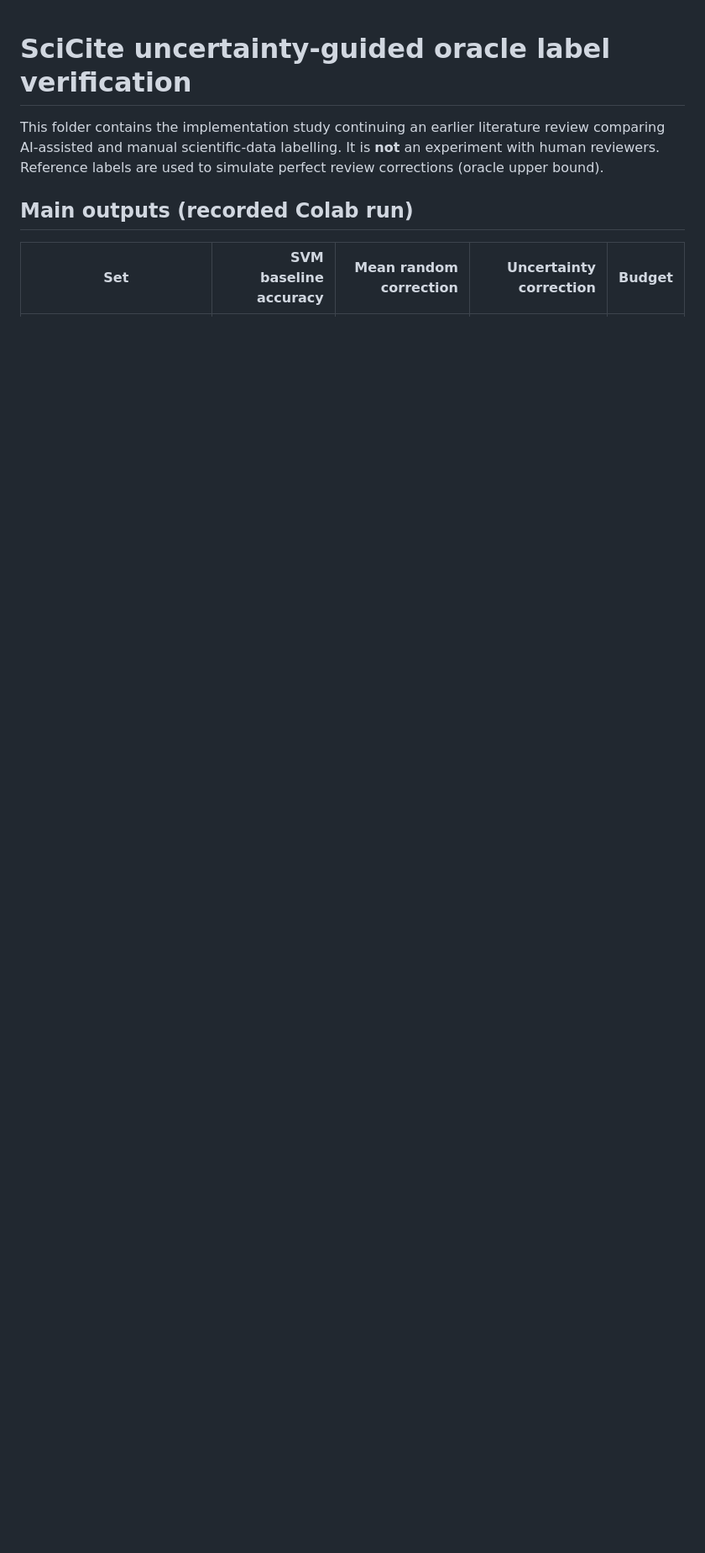
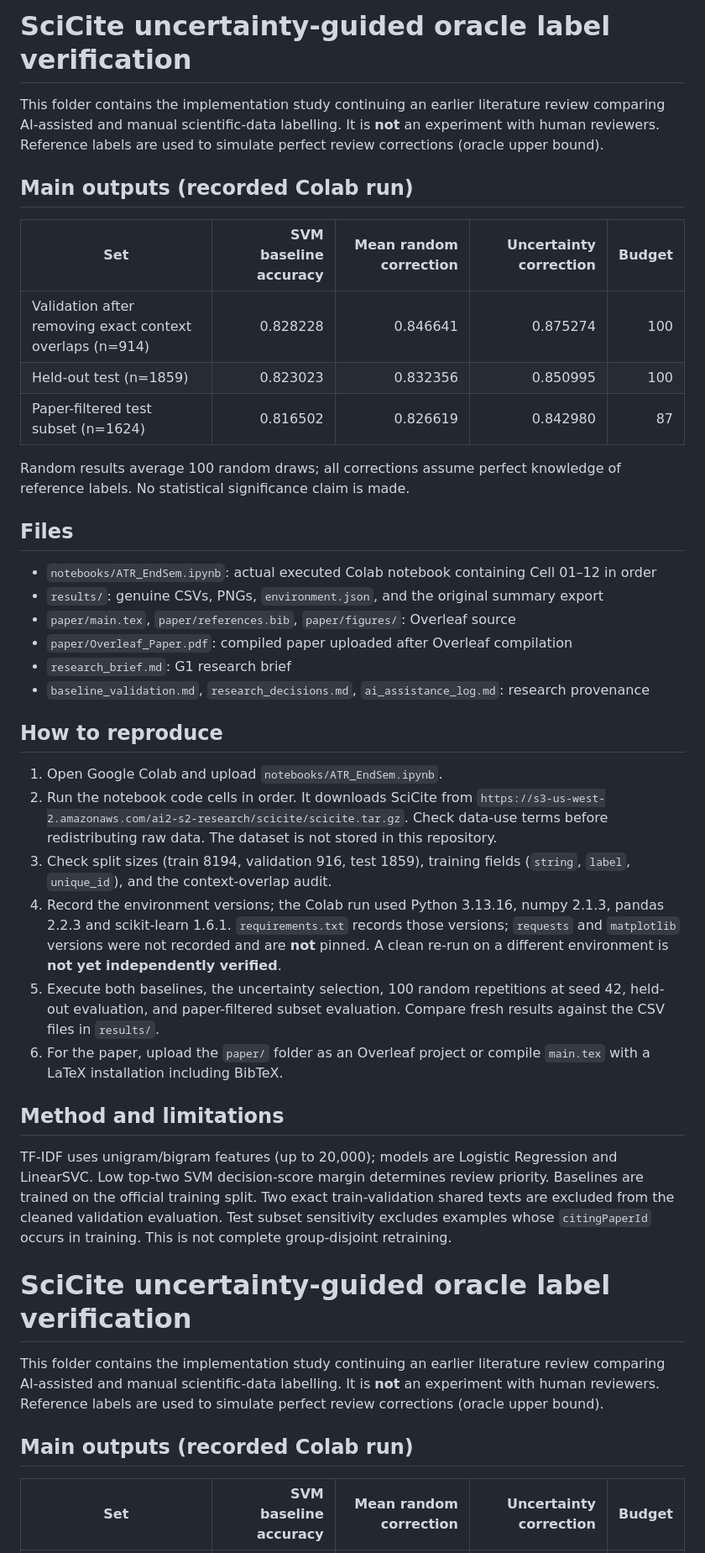
Before and after one commit to ujjwal-research/awesome-Comparing-AI-Assisted-and-Manual-Data-Labelling, a Markdown page: ATR_MAI2026012_SciCite/README.md, the part around one of its changes. Shown at 84% size. GitHub-like rendering; blank space fills up the shorter version.

Commit message:
docs: update README with verified results and correction history

```diff
--- a/ATR_MAI2026012_SciCite/README.md
+++ b/ATR_MAI2026012_SciCite/README.md
@@ -1,3 +1,39 @@
+# SciCite uncertainty-guided oracle label verification
+
+This folder contains the implementation study continuing an earlier literature review comparing AI-assisted and manual scientific-data labelling. It is **not** an experiment with human reviewers. Reference labels are used to simulate perfect review corrections (oracle upper bound).
+
+## Main outputs (recorded Colab run)
+
+| Set | SVM baseline accuracy | Mean random correction | Uncertainty correction | Budget |
+|---|---:|---:|---:|---:|
+| Validation after removing exact context overlaps (n=914) | 0.828228 | 0.846641 | 0.875274 | 100 |
+| Held-out test (n=1859) | 0.823023 | 0.832356 | 0.850995 | 100 |
+| Paper-filtered test subset (n=1624) | 0.816502 | 0.826619 | 0.842980 | 87 |
+
+Random results average 100 random draws; all corrections assume perfect knowledge of reference labels. No statistical significance claim is made.
+
+## Files
+
+- `notebooks/ATR_EndSem.ipynb`: actual executed Colab notebook containing Cell 01–12 in order
+- `results/`: genuine CSVs, PNGs, `environment.json`, and the original summary export
+- `paper/main.tex`, `paper/references.bib`, `paper/figures/`: Overleaf source
+- `paper/Overleaf_Paper.pdf`: compiled paper uploaded after Overleaf compilation
+- `research_brief.md`: G1 research brief
+- `baseline_validation.md`, `research_decisions.md`, `ai_assistance_log.md`: research provenance
+
+## How to reproduce
+
+1. Open Google Colab and upload `notebooks/ATR_EndSem.ipynb`.
+2. Run the notebook code cells in order. It downloads SciCite from `https://s3-us-west-2.amazonaws.com/ai2-s2-research/scicite/scicite.tar.gz`. Check data-use terms before redistributing raw data. The dataset is not stored in this repository.
+3. Check split sizes (train 8194, validation 916, test 1859), training fields (`string`, `label`, `unique_id`), and the context-overlap audit.
+4. Record the environment versions; the Colab run used Python 3.13.16, numpy 2.1.3, pandas 2.2.3 and scikit-learn 1.6.1. `requirements.txt` records those versions; `requests` and `matplotlib` versions were not recorded and are **not** pinned. A clean re-run on a different environment is **not yet independently verified**.
+5. Execute both baselines, the uncertainty selection, 100 random repetitions at seed 42, held-out evaluation, and paper-filtered subset evaluation. Compare fresh results against the CSV files in `results/`.
+6. For the paper, upload the `paper/` folder as an Overleaf project or compile `main.tex` with a LaTeX installation including BibTeX.
+
+## Method and limitations
+
+TF-IDF uses unigram/bigram features (up to 20,000); models are Logistic Regression and LinearSVC. Low top-two SVM decision-score margin determines review priority. Baselines are trained on the official training split. Two exact train-validation shared texts are excluded from the cleaned validation evaluation. Test subset sensitivity excludes examples whose `citingPaperId` occurs in training. This is not complete group-disjoint retraining.
+
 # SciCite uncertainty-guided oracle label verification
 
 This folder contains the implementation study continuing an earlier literature review comparing AI-assisted and manual scientific-data labelling. It is **not** an experiment with human reviewers. Reference labels are used to simulate perfect review corrections (oracle upper bound).
```
Also changed, not shown: other parts of ATR_MAI2026012_SciCite/README.md (+2 -0 lines).
